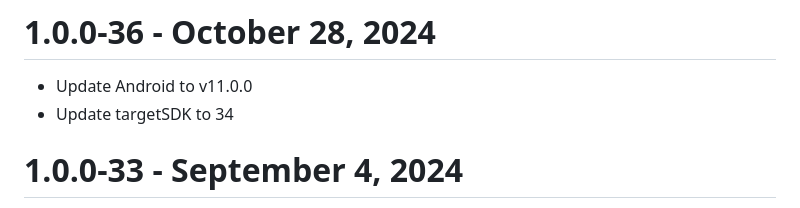
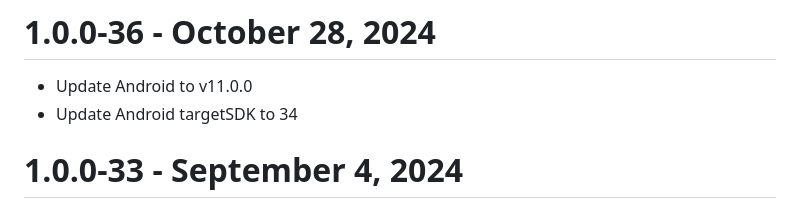
Before and after one commit to ApryseSDK/pdftron-flutter, a Markdown page: CHANGELOG.md, the part around the change. GitHub-like rendering.

```diff
--- a/CHANGELOG.md
+++ b/CHANGELOG.md
@@ -1,6 +1,6 @@
 # 1.0.0-36 - October 28, 2024
 - Update Android to v11.0.0
-- Update targetSDK to 34
+- Update Android targetSDK to 34
 
 # 1.0.0-33 - September 4, 2024
 - Update Android to v10.12.0
```
